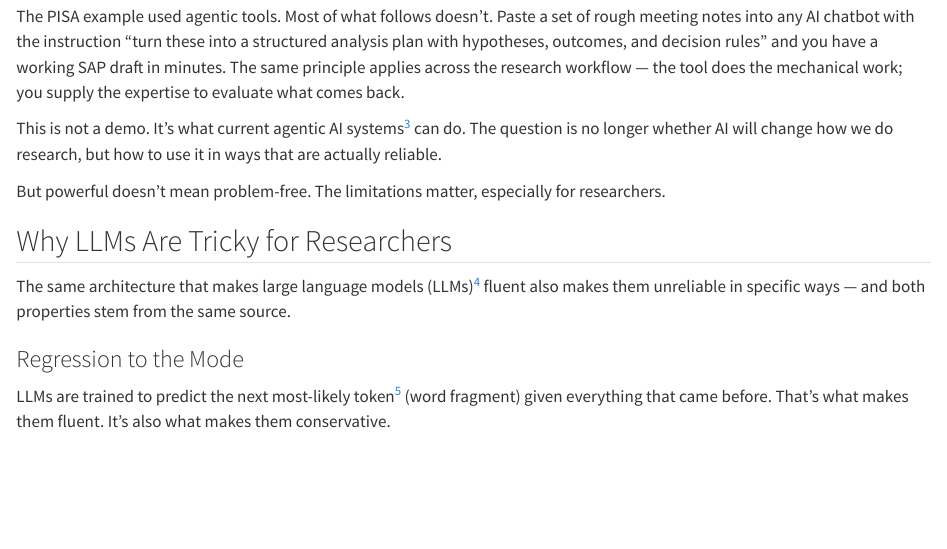
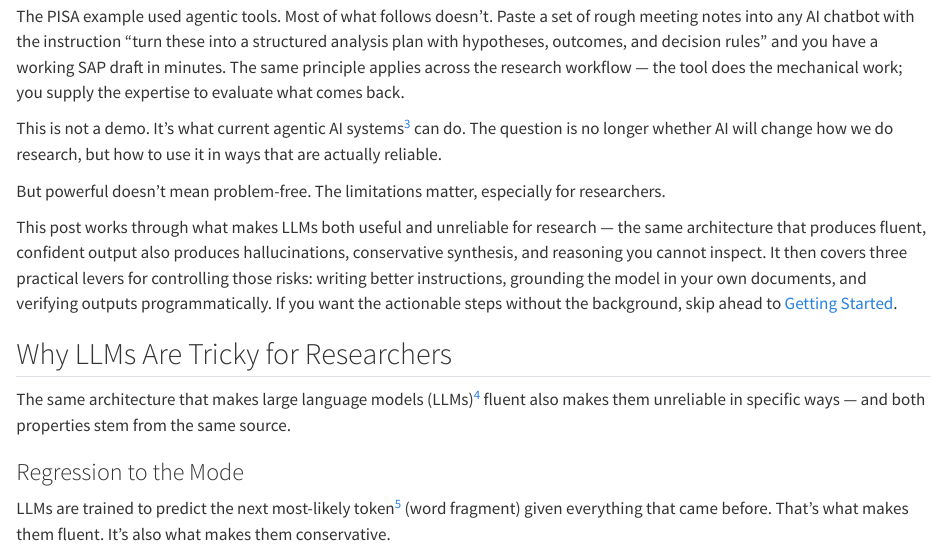
Before and after one commit to gbiele/AI4Research, a Quarto document (AI4Research_blog_en.qmd): the page in a window 1100 px wide, from 1610 px down. Rendered offline with R 4.5, knitr and Pandoc in place of Quarto, with nearby package versions.

Commit message:
Add summaries  to AI4Research blog posts:

```diff
--- a/AI4Research_blog_en.qmd
+++ b/AI4Research_blog_en.qmd
@@ -35,6 +35,8 @@ The PISA example used agentic tools. Most of what follows doesn't. Paste a set o
 This is not a demo. It's what current agentic AI systems[^3] can do. The question is no longer whether AI will change how we do research, but how to use it in ways that are actually reliable.
 
 But powerful doesn't mean problem-free. The limitations matter, especially for researchers.
+
+This post works through what makes LLMs both useful and unreliable for research — the same architecture that produces fluent, confident output also produces hallucinations, conservative synthesis, and reasoning you cannot inspect. It then covers three practical levers for controlling those risks: writing better instructions, grounding the model in your own documents, and verifying outputs programmatically. If you want the actionable steps without the background, skip ahead to [Getting Started](#getting-started).
 
 ## Why LLMs Are Tricky for Researchers
 
```
Also changed, not shown: AI4Research_blog_no.qmd (+2 -0 lines).
